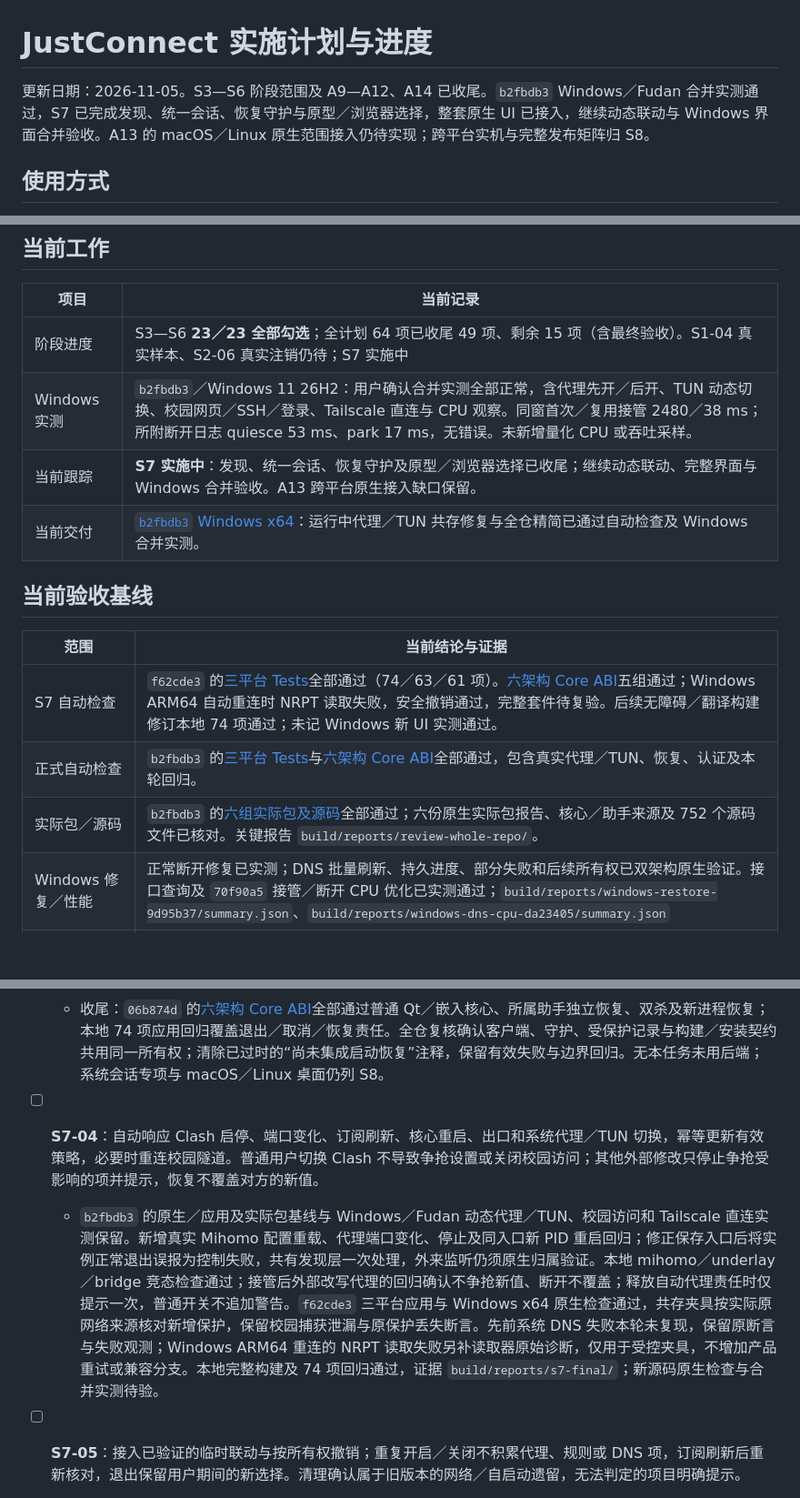
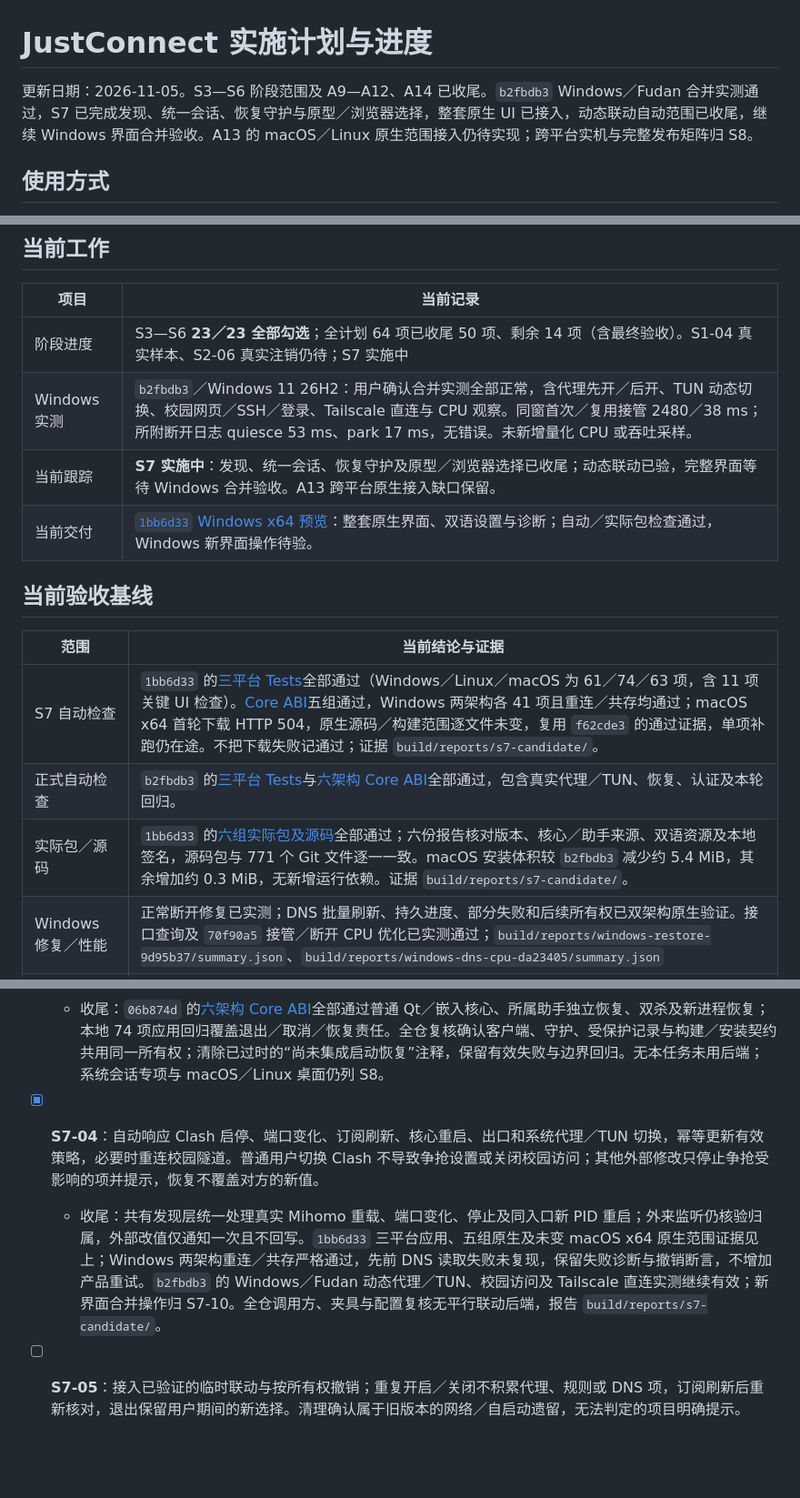
Before and after one commit to wtalioy/JustConnect, a Markdown page: plan.md, 3 parts joined by grey strips. Shown at 91% size. Rendered like a GitHub page; blank space fills up the shorter version.

```diff
--- a/plan.md
+++ b/plan.md
@@ -1,6 +1,6 @@
 # JustConnect 实施计划与进度
 
-更新日期：2026-11-05。S3—S6 阶段范围及 A9—A12、A14 已收尾。`b2fbdb3` Windows／Fudan 合并实测通过，S7 已完成发现、统一会话、恢复守护与原型／浏览器选择，整套原生 UI 已接入，继续动态联动与 Windows 界面合并验收。A13 的 macOS／Linux 原生范围接入仍待实现；跨平台实机与完整发布矩阵归 S8。
+更新日期：2026-11-05。S3—S6 阶段范围及 A9—A12、A14 已收尾。`b2fbdb3` Windows／Fudan 合并实测通过，S7 已完成发现、统一会话、恢复守护与原型／浏览器选择，整套原生 UI 已接入，动态联动自动范围已收尾，继续 Windows 界面合并验收。A13 的 macOS／Linux 原生范围接入仍待实现；跨平台实机与完整发布矩阵归 S8。
 
 ## 使用方式
 
@@ -13,18 +13,18 @@
 
 | 项目 | 当前记录 |
 | --- | --- |
-| 阶段进度 | S3—S6 **23／23 全部勾选**；全计划 64 项已收尾 49 项、剩余 15 项（含最终验收）。S1-04 真实样本、S2-06 真实注销仍待；S7 实施中 |
+| 阶段进度 | S3—S6 **23／23 全部勾选**；全计划 64 项已收尾 50 项、剩余 14 项（含最终验收）。S1-04 真实样本、S2-06 真实注销仍待；S7 实施中 |
 | Windows 实测 | `b2fbdb3`／Windows 11 26H2：用户确认合并实测全部正常，含代理先开／后开、TUN 动态切换、校园网页／SSH／登录、Tailscale 直连与 CPU 观察。同窗首次／复用接管 2480／38 ms；所附断开日志 quiesce 53 ms、park 17 ms，无错误。未新增量化 CPU 或吞吐采样。 |
-| 当前跟踪 | **S7 实施中**：发现、统一会话、恢复守护及原型／浏览器选择已收尾；继续动态联动、完整界面与 Windows 合并验收。A13 跨平台原生接入缺口保留。 |
-| 当前交付 | [`b2fbdb3` Windows x64](https://github.com/wtalioy/JustConnect/actions/runs/41973869366/artifacts/13391821203)：运行中代理／TUN 共存修复与全仓精简已通过自动检查及 Windows 合并实测。 |
+| 当前跟踪 | **S7 实施中**：发现、统一会话、恢复守护及原型／浏览器选择已收尾；动态联动已验，完整界面等待 Windows 合并验收。A13 跨平台原生接入缺口保留。 |
+| 当前交付 | [`1bb6d33` Windows x64 预览](https://github.com/wtalioy/JustConnect/actions/runs/42046435836/artifacts/13424708546)：整套原生界面、双语设置与诊断；自动／实际包检查通过，Windows 新界面操作待验。 |
 
 ## 当前验收基线
 
 | 范围 | 当前结论与证据 |
 | --- | --- |
-| S7 自动检查 | `f62cde3` 的[三平台 Tests](https://github.com/wtalioy/JustConnect/actions/runs/42042184668)全部通过（74／63／61 项）。[六架构 Core ABI](https://github.com/wtalioy/JustConnect/actions/runs/42042184706)五组通过；Windows ARM64 自动重连时 NRPT 读取失败，安全撤销通过，完整套件待复验。后续无障碍／翻译构建修订本地 74 项通过；未记 Windows 新 UI 实测通过。 |
+| S7 自动检查 | `1bb6d33` 的[三平台 Tests](https://github.com/wtalioy/JustConnect/actions/runs/42046382241)全部通过（Windows／Linux／macOS 为 61／74／63 项，含 11 项关键 UI 检查）。[Core ABI](https://github.com/wtalioy/JustConnect/actions/runs/42046382180)五组通过，Windows 两架构各 41 项且重连／共存均通过；macOS x64 首轮下载 HTTP 504，原生源码／构建范围逐文件未变，复用 `f62cde3` 的通过证据，单项补跑仍在途。不把下载失败记通过；证据 `build/reports/s7-candidate/`。 |
 | 正式自动检查 | `b2fbdb3` 的[三平台 Tests](https://github.com/wtalioy/JustConnect/actions/runs/41973845429)与[六架构 Core ABI](https://github.com/wtalioy/JustConnect/actions/runs/41973845654)全部通过，包含真实代理／TUN、恢复、认证及本轮回归。 |
-| 实际包／源码 | `b2fbdb3` 的[六组实际包及源码](https://github.com/wtalioy/JustConnect/actions/runs/41973869366)全部通过；六份原生实际包报告、核心／助手来源及 752 个源码文件已核对。关键报告 `build/reports/review-whole-repo/`。 |
+| 实际包／源码 | `1bb6d33` 的[六组实际包及源码](https://github.com/wtalioy/JustConnect/actions/runs/42046435836)全部通过；六份报告核对版本、核心／助手来源、双语资源及本地签名，源码包与 771 个 Git 文件逐一一致。macOS 安装体积较 `b2fbdb3` 减少约 5.4 MiB，其余增加约 0.3 MiB，无新增运行依赖。证据 `build/reports/s7-candidate/`。 |
 | Windows 修复／性能 | 正常断开修复已实测；DNS 批量刷新、持久进度、部分失败和后续所有权已双架构原生验证。接口查询及 `70f90a5` 接管／断开 CPU 优化已实测通过；`build/reports/windows-restore-9d95b37/summary.json`、`build/reports/windows-dns-cpu-da23405/summary.json` |
 | 阶段矩阵 | `build/reports/v1-matrix.json` 汇总当前三平台受控证据及 Windows 实测；未测发布格保留在 V1—V7，阶段勾选不等于完整发布验收 |
 
@@ -205,8 +205,8 @@ S3—S6 已收尾，不重复开发或重跑已通过基线；A6 性能优化已
   - 收尾：`2c0874a` 的[六组 Core ABI](https://github.com/wtalioy/JustConnect/actions/runs/40309426226)与[三平台 Tests](https://github.com/wtalioy/JustConnect/actions/runs/40309425987)通过普通应用真实会话、系统 DNS／SSH、授权拒绝／取消、助手故障及恢复。全仓复查确认主窗口／托盘复用同一 ConnectionSession，核心就绪不提前发布 CampusReady，旧代结果无效，恢复未确认禁止重连；调用方、夹具、构建／CI 与契约一致，无重复会话后端或本任务专属废弃产物。Clash 联动、原 DNS 重叠扩展与实机缺口仍归其对应任务。
 - [x] **S7-03**（独立守护及应用集成已通过三平台原生自动验收；真实注销归 S8-02，独立人工授权专项取消）：随 S4 网络操作实现独立于 Qt／Go 宿主的最小恢复守护，复用同一快照／所有权后端；先保证将要交付的接管可恢复，再随功能扩展，覆盖宿主崩溃／强杀、库不可恢复故障、系统会话结束、超时关闭及恢复进程重启；同进程核心不再配置独立 Job Object。必要权限助手的生命周期另行约束，不能把“核心不再是子进程”视为不需恢复。只恢复仍属于本软件的设置，不终止其他软件或其核心实例。后续评估复用受保护安装的助手，减少重复管理员提示；首次安装仍按系统要求授权，不削弱调用者验证。
   - 收尾：`06b874d` 的[六架构 Core ABI](https://github.com/wtalioy/JustConnect/actions/runs/42022383049)全部通过普通 Qt／嵌入核心、所属助手独立恢复、双杀及新进程恢复；本地 74 项应用回归覆盖退出／取消／恢复责任。全仓复核确认客户端、守护、受保护记录与构建／安装契约共用同一所有权；清除已过时的“尚未集成启动恢复”注释，保留有效失败与边界回归。无本任务未用后端；系统会话专项与 macOS／Linux 桌面仍列 S8。
-- [ ] **S7-04**：自动响应 Clash 启停、端口变化、订阅刷新、核心重启、出口和系统代理／TUN 切换，幂等更新有效策略，必要时重连校园隧道。普通用户切换 Clash 不导致争抢设置或关闭校园访问；其他外部修改只停止争抢受影响的项并提示，恢复不覆盖对方的新值。
-  - `b2fbdb3` 的原生／应用及实际包基线与 Windows／Fudan 动态代理／TUN、校园访问和 Tailscale 直连实测保留。新增真实 Mihomo 配置重载、代理端口变化、停止及同入口新 PID 重启回归；修正保存入口后将实例正常退出误报为控制失败，共有发现层一次处理，外来监听仍须原生归属验证。本地 mihomo／underlay／bridge 竞态检查通过；接管后外部改写代理的回归确认不争抢新值、断开不覆盖；释放自动代理责任时仅提示一次，普通开关不追加警告。`f62cde3` 三平台应用与 Windows x64 原生检查通过，共存夹具按实际原网络来源核对新增保护，保留校园捕获泄漏与原保护丢失断言。先前系统 DNS 失败本轮未复现，保留原断言与失败观测；Windows ARM64 重连的 NRPT 读取失败另补读取器原始诊断，仅用于受控夹具，不增加产品重试或兼容分支。本地完整构建及 74 项回归通过，证据 `build/reports/s7-final/`；新源码原生检查与合并实测待验。
+- [x] **S7-04**：自动响应 Clash 启停、端口变化、订阅刷新、核心重启、出口和系统代理／TUN 切换，幂等更新有效策略，必要时重连校园隧道。普通用户切换 Clash 不导致争抢设置或关闭校园访问；其他外部修改只停止争抢受影响的项并提示，恢复不覆盖对方的新值。
+  - 收尾：共有发现层统一处理真实 Mihomo 重载、端口变化、停止及同入口新 PID 重启；外来监听仍核验归属，外部改值仅通知一次且不回写。`1bb6d33` 三平台应用、五组原生及未变 macOS x64 原生范围证据见上；Windows 两架构重连／共存严格通过，先前 DNS 读取失败未复现，保留失败诊断与撤销断言，不增加产品重试。`b2fbdb3` 的 Windows／Fudan 动态代理／TUN、校园访问及 Tailscale 直连实测继续有效；新界面合并操作归 S7-10。全仓调用方、夹具与配置复核无平行联动后端，报告 `build/reports/s7-candidate/`。
 - [ ] **S7-05**：接入已验证的临时联动与按所有权撤销；重复开启／关闭不积累代理、规则或 DNS 项，订阅刷新后重新核对，退出保留用户期间的新选择。清理确认属于旧版本的网络／自启动遗留，无法判定的项目明确提示。
   - 已复查临时前端、路由／DNS 日志、核心只读控制及自启动调用链，无 Clash 配置写入或新旧并行后端；外部新选择不回写覆盖。旧自启动沿相同应用条目更新／撤回，补旧 desktop／Run 格式与无关项保留回归；三平台应用回归已通过 `deec272` 的 [Tests](https://github.com/wtalioy/JustConnect/actions/runs/42030890152)。已交付的旧 Linux 路由／代理记录与旧锁仍用于恢复，结束对应升级支持且确认责任解除后删除；未知记录保留并报告。最终原生／Windows 合并验收待。
 - [ ] **S7-06**：主窗口与托盘共用 S7-02 的“开启／关闭校园访问”，按 R11 一次完成连接与接管，不另设系统代理或终端配置。按日常使用要求处理主操作、进度／取消、失败／冲突、配置切换及关闭／退出；普通后台成功不强制弹窗，必要认证才恢复窗口。UI 只派生状态和交付意图，复用／收拢已有 controller／coordinator，不模拟点击或复制业务状态；手工代理入口仅供诊断／高级用途。
```
Also changed, not shown: other parts of plan.md (+6 -6 lines).
